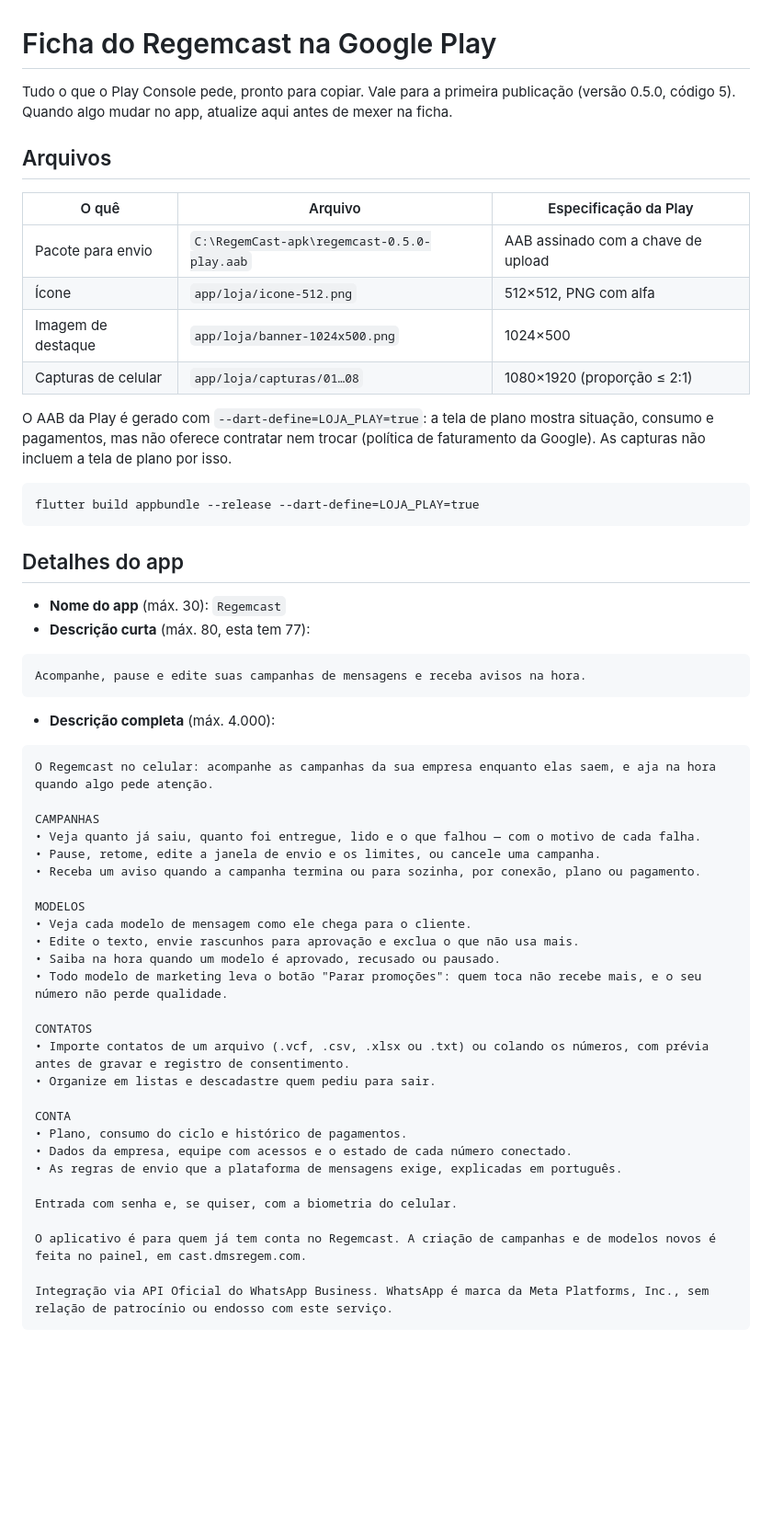
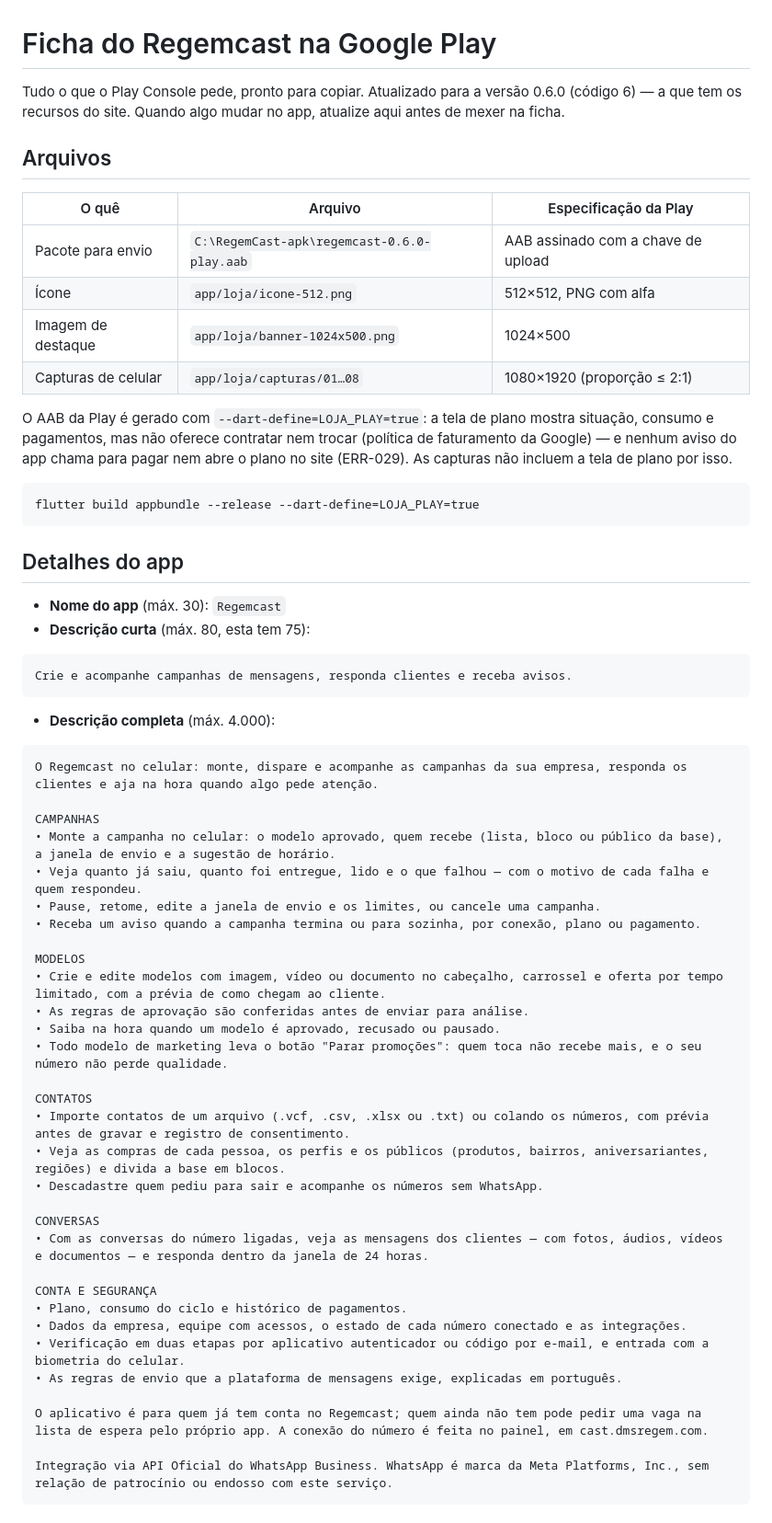
Before and after one commit to rodrigotjf1-boop/regemcast, a Markdown page: app/loja/ficha-play.md, the part around one of its changes. Shown at 92% size. Drawn GitHub-style; blank space fills up the shorter version.

````diff
--- a/app/loja/ficha-play.md
+++ b/app/loja/ficha-play.md
@@ -1,21 +1,22 @@
 # Ficha do Regemcast na Google Play
 
-Tudo o que o Play Console pede, pronto para copiar. Vale para a primeira
-publicação (versão 0.5.0, código 5). Quando algo mudar no app, atualize aqui
-antes de mexer na ficha.
+Tudo o que o Play Console pede, pronto para copiar. Atualizado para a versão
+0.6.0 (código 6) — a que tem os recursos do site. Quando algo mudar no app,
+atualize aqui antes de mexer na ficha.
 
 ## Arquivos
 
 | O quê | Arquivo | Especificação da Play |
 |---|---|---|
-| Pacote para envio | `C:\RegemCast-apk\regemcast-0.5.0-play.aab` | AAB assinado com a chave de upload |
+| Pacote para envio | `C:\RegemCast-apk\regemcast-0.6.0-play.aab` | AAB assinado com a chave de upload |
 | Ícone | `app/loja/icone-512.png` | 512×512, PNG com alfa |
 | Imagem de destaque | `app/loja/banner-1024x500.png` | 1024×500 |
 | Capturas de celular | `app/loja/capturas/01…08` | 1080×1920 (proporção ≤ 2:1) |
 
 O AAB da Play é gerado com `--dart-define=LOJA_PLAY=true`: a tela de plano
 mostra situação, consumo e pagamentos, mas não oferece contratar nem trocar
-(política de faturamento da Google). As capturas não incluem a tela de plano
+(política de faturamento da Google) — e nenhum aviso do app chama para pagar
+nem abre o plano no site (ERR-029). As capturas não incluem a tela de plano
 por isso.
 
 ```
@@ -25,40 +26,44 @@ flutter build appbundle --release --dart-define=LOJA_PLAY=true
 ## Detalhes do app
 
 - **Nome do app** (máx. 30): `Regemcast`
-- **Descrição curta** (máx. 80, esta tem 77):
+- **Descrição curta** (máx. 80, esta tem 75):
 
 ```
-Acompanhe, pause e edite suas campanhas de mensagens e receba avisos na hora.
+Crie e acompanhe campanhas de mensagens, responda clientes e receba avisos.
 ```
 
 - **Descrição completa** (máx. 4.000):
 
 ```
-O Regemcast no celular: acompanhe as campanhas da sua empresa enquanto elas saem, e aja na hora quando algo pede atenção.
+O Regemcast no celular: monte, dispare e acompanhe as campanhas da sua empresa, responda os clientes e aja na hora quando algo pede atenção.
 
 CAMPANHAS
-• Veja quanto já saiu, quanto foi entregue, lido e o que falhou — com o motivo de cada falha.
+• Monte a campanha no celular: o modelo aprovado, quem recebe (lista, bloco ou público da base), a janela de envio e a sugestão de horário.
+• Veja quanto já saiu, quanto foi entregue, lido e o que falhou — com o motivo de cada falha e quem respondeu.
 • Pause, retome, edite a janela de envio e os limites, ou cancele uma campanha.
 • Receba um aviso quando a campanha termina ou para sozinha, por conexão, plano ou pagamento.
 
 MODELOS
-• Veja cada modelo de mensagem como ele chega para o cliente.
-• Edite o texto, envie rascunhos para aprovação e exclua o que não usa mais.
+• Crie e edite modelos com imagem, vídeo ou documento no cabeçalho, carrossel e oferta por tempo limitado, com a prévia de como chegam ao cliente.
+• As regras de aprovação são conferidas antes de enviar para análise.
 • Saiba na hora quando um modelo é aprovado, recusado ou pausado.
 • Todo modelo de marketing leva o botão "Parar promoções": quem toca não recebe mais, e o seu número não perde qualidade.
 
 CONTATOS
 • Importe contatos de um arquivo (.vcf, .csv, .xlsx ou .txt) ou colando os números, com prévia antes de gravar e registro de consentimento.
-• Organize em listas e descadastre quem pediu para sair.
+• Veja as compras de cada pessoa, os perfis e os públicos (produtos, bairros, aniversariantes, regiões) e divida a base em blocos.
+• Descadastre quem pediu para sair e acompanhe os números sem WhatsApp.
 
-CONTA
+CONVERSAS
+• Com as conversas do número ligadas, veja as mensagens dos clientes — com fotos, áudios, vídeos e documentos — e responda dentro da janela de 24 horas.
+
+CONTA E SEGURANÇA
 • Plano, consumo do ciclo e histórico de pagamentos.
-• Dados da empresa, equipe com acessos e o estado de cada número conectado.
+• Dados da empresa, equipe com acessos, o estado de cada número conectado e as integrações.
+• Verificação em duas etapas por aplicativo autenticador ou código por e-mail, e entrada com a biometria do celular.
 • As regras de envio que a plataforma de mensagens exige, explicadas em português.
 
-Entrada com senha e, se quiser, com a biometria do celular.
-
-O aplicativo é para quem já tem conta no Regemcast. A criação de campanhas e de modelos novos é feita no painel, em cast.dmsregem.com.
+O aplicativo é para quem já tem conta no Regemcast; quem ainda não tem pode pedir uma vaga na lista de espera pelo próprio app. A conexão do número é feita no painel, em cast.dmsregem.com.
 
 Integração via API Oficial do WhatsApp Business. WhatsApp é marca da Meta Platforms, Inc., sem relação de patrocínio ou endosso com este serviço.
 ```
````
Also changed, not shown: other parts of app/loja/ficha-play.md (+23 -12 lines).
